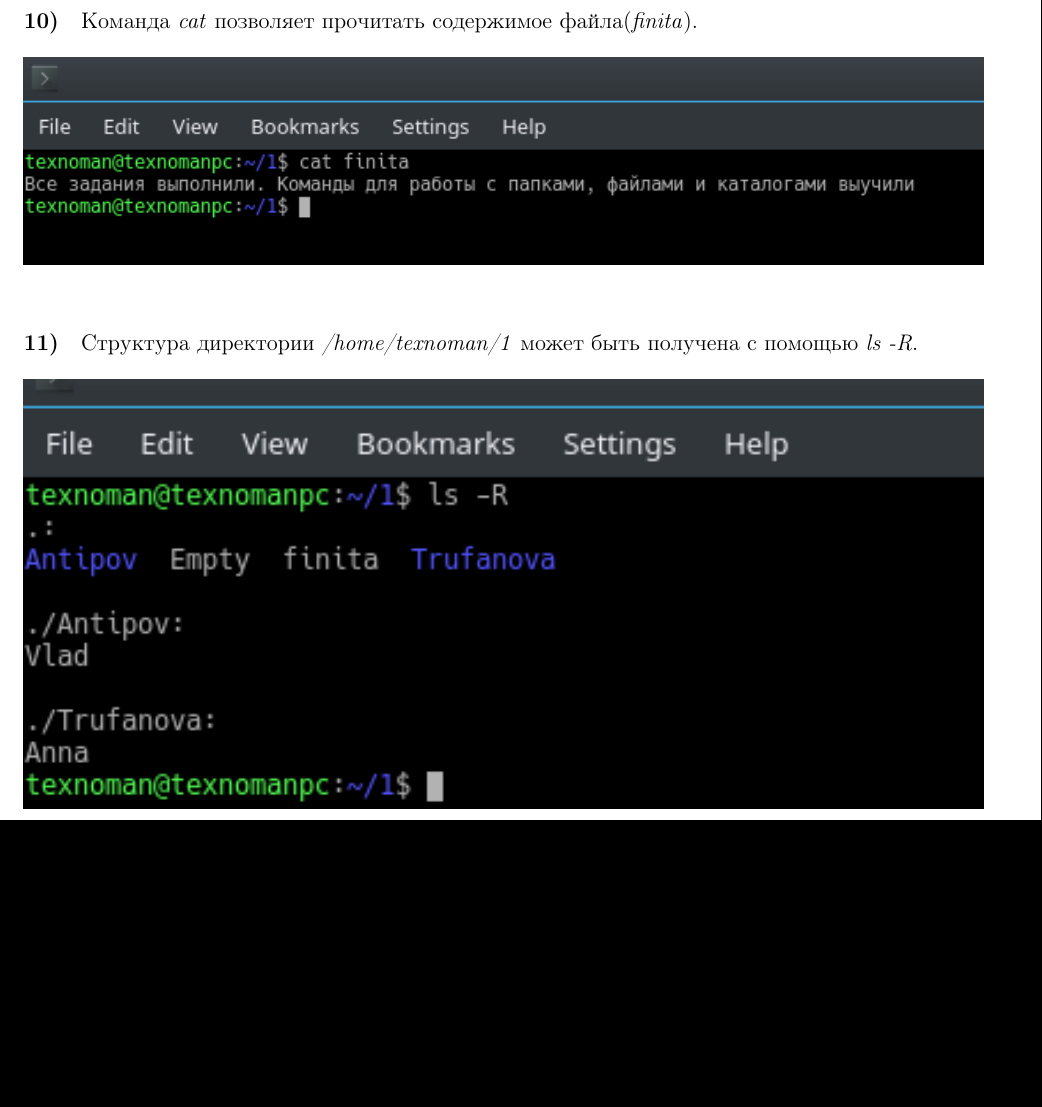
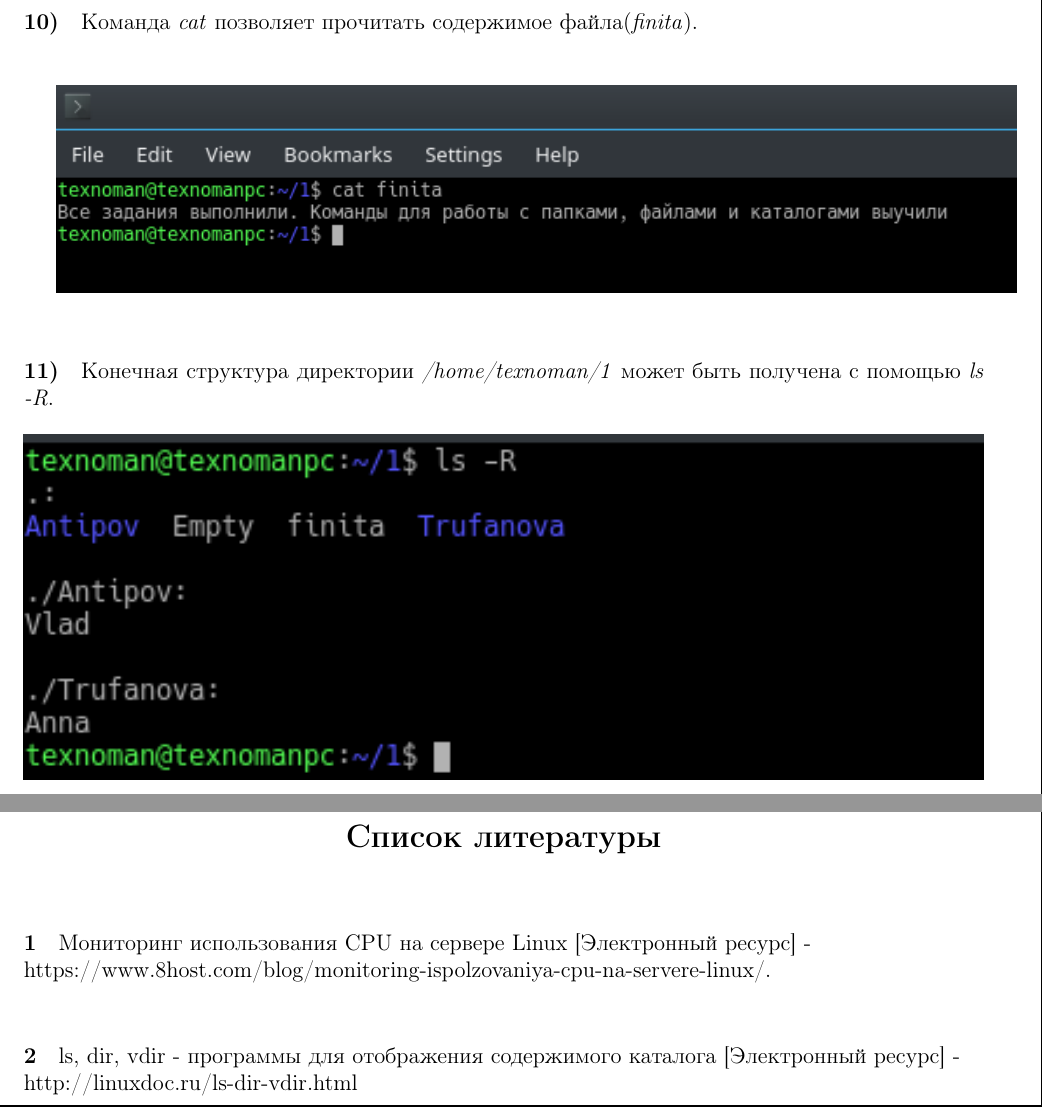
Before and after one commit to TexnoMann/ITLab, a LaTeX document (Lab1/main.tex, which reads Lab1/end.tex, Lab1/task12.tex): part of page 7 of 7 before the commit and two parts of pages 7 and 8 of 9 after it, the two joined at a grey line, cut so that both start at the same text, the shorter picture padded with empty space. The pictures show the PDF file Lab1/main.pdf that the author committed with the source.

Commit message:
new vers

```diff
--- /dev/null
+++ b/Lab1/end.tex
@@ -0,0 +1,10 @@
+\newpage
+\section*{\centerline{Список литературы}}
+\vspace{1cm}
+ \paragraph{1} Мониторинг использования CPU на сервере Linux [Электронный ресурс] - \\ https://www.8host.com/blog/monitoring-ispolzovaniya-cpu-na-servere-linux/.\\
+
+ \paragraph{2} ls, dir, vdir - программы для отображения содержимого каталога [Электронный ресурс] - \\ http://linuxdoc.ru/ls-dir-vdir.html\\
+
+ \newpage
+ \section*{\centerline{Вывод по работе}}
+ \vspace{1cm}
--- a/Lab1/task12.tex
+++ b/Lab1/task12.tex
@@ -69,10 +69,12 @@
 	\paragraph{10)}
 	Команда \textit{cat} позволяет прочитать содержимое файла(\textit{finita}).\\
 	\\
+
 	\includegraphics[width=\textwidth]{13.png}
 	\\
 
 	\paragraph{11)}
-	Структура директории \textit{/home/texnoman/1} может быть получена с помощью \textit{ls -R}.\\
+	Конечная структура директории \textit{/home/texnoman/1} может быть получена с помощью \textit{ls -R}.\\
 	\\
 	\includegraphics[width=\textwidth]{14.png}
+	\\
```
Also changed, not shown: Lab1/main.tex (+1 -0 lines), Lab1/task11.tex (+1 -0 lines), Lab1/Screenshots/14.png, Lab1/main.pdf, Lab1/end.tex (3 more changed lines), Lab1/task12.tex (2 more changed lines), 2 other files.
